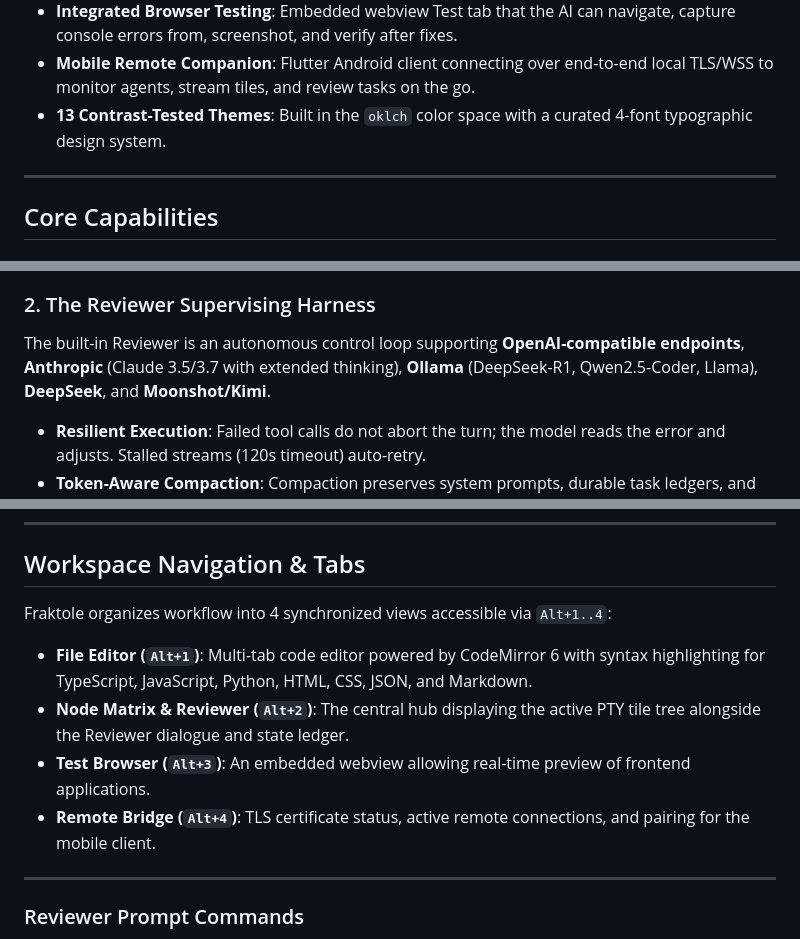
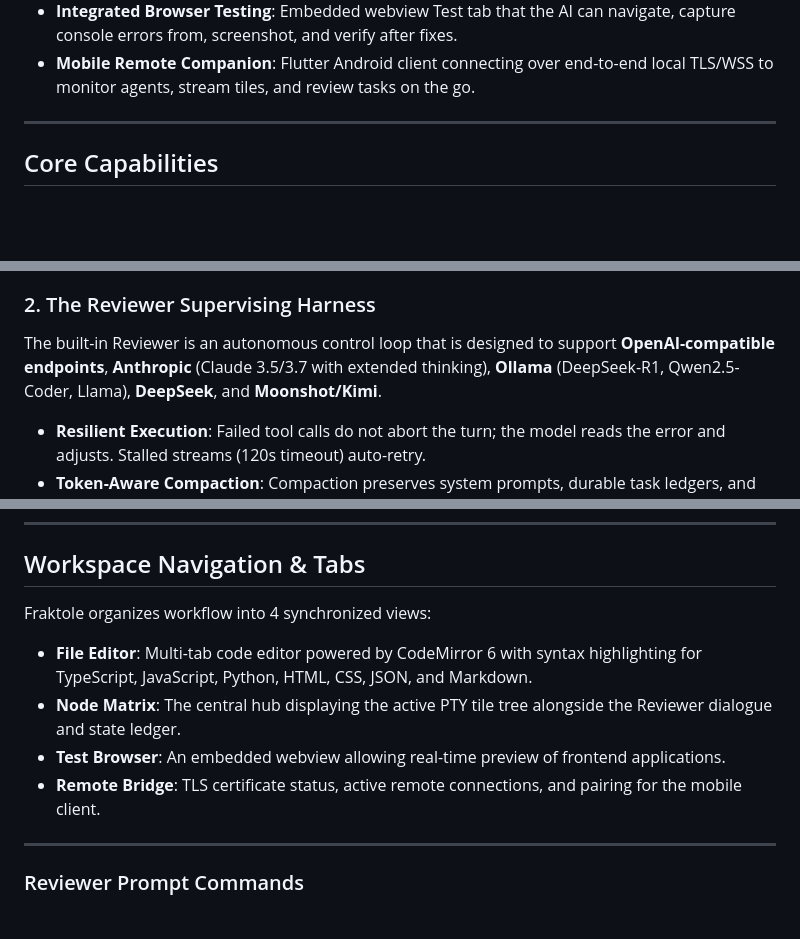
Before and after one commit to Zauberman/Fraktole, a Markdown page: README.md, 3 parts joined by grey strips. Rendered like a GitHub page; blank space fills up the shorter version.

```diff
--- a/README.md
+++ b/README.md
@@ -30,7 +30,6 @@ The monorepo contains the desktop workstation (`apps/desktop`) and the Flutter A
 - **Goal Watchdog & Sub-Goals**: Break large initiatives into tracked sub-goals with self-healing watchdog loops and automated progression upon reaching `GOAL-MET:`.
 - **Integrated Browser Testing**: Embedded webview Test tab that the AI can navigate, capture console errors from, screenshot, and verify after fixes.
 - **Mobile Remote Companion**: Flutter Android client connecting over end-to-end local TLS/WSS to monitor agents, stream tiles, and review tasks on the go.
-- **13 Contrast-Tested Themes**: Built in the `oklch` color space with a curated 4-font typographic design system.
 
 ---
 
@@ -43,7 +42,7 @@ The monorepo contains the desktop workstation (`apps/desktop`) and the Flutter A
 - **Session Bundles**: Export and import complete session arrangements, histories, and reviewer states.
 
 ### 2. The Reviewer Supervising Harness
-The built-in Reviewer is an autonomous control loop supporting **OpenAI-compatible endpoints**, **Anthropic** (Claude 3.5/3.7 with extended thinking), **Ollama** (DeepSeek-R1, Qwen2.5-Coder, Llama), **DeepSeek**, and **Moonshot/Kimi**.
+The built-in Reviewer is an autonomous control loop that is designed to  support **OpenAI-compatible endpoints**, **Anthropic** (Claude 3.5/3.7 with extended thinking), **Ollama** (DeepSeek-R1, Qwen2.5-Coder, Llama), **DeepSeek**, and **Moonshot/Kimi**.
 
 - **Resilient Execution**: Failed tool calls do not abort the turn; the model reads the error and adjusts. Stalled streams (120s timeout) auto-retry.
 - **Token-Aware Compaction**: Compaction preserves system prompts, durable task ledgers, and the latest turns while safely trimming older context to ~80% of model limits.
@@ -97,12 +96,12 @@ The Reviewer has access to a comprehensive suite of inspection, driving, delegat
 
 ## Workspace Navigation & Tabs
 
-Fraktole organizes workflow into 4 synchronized views accessible via `Alt+1..4`:
+Fraktole organizes workflow into 4 synchronized views:
 
-- **File Editor (`Alt+1`)**: Multi-tab code editor powered by CodeMirror 6 with syntax highlighting for TypeScript, JavaScript, Python, HTML, CSS, JSON, and Markdown.
-- **Node Matrix & Reviewer (`Alt+2`)**: The central hub displaying the active PTY tile tree alongside the Reviewer dialogue and state ledger.
-- **Test Browser (`Alt+3`)**: An embedded webview allowing real-time preview of frontend applications.
-- **Remote Bridge (`Alt+4`)**: TLS certificate status, active remote connections, and pairing for the mobile client.
+- **File Editor**: Multi-tab code editor powered by CodeMirror 6 with syntax highlighting for TypeScript, JavaScript, Python, HTML, CSS, JSON, and Markdown.
+- **Node Matrix**: The central hub displaying the active PTY tile tree alongside the Reviewer dialogue and state ledger.
+- **Test Browser**: An embedded webview allowing real-time preview of frontend applications.
+- **Remote Bridge**: TLS certificate status, active remote connections, and pairing for the mobile client.
 
 ---
 
```
